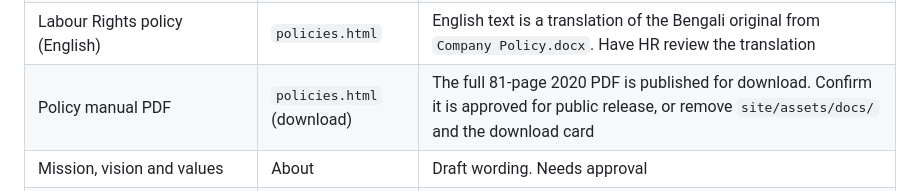
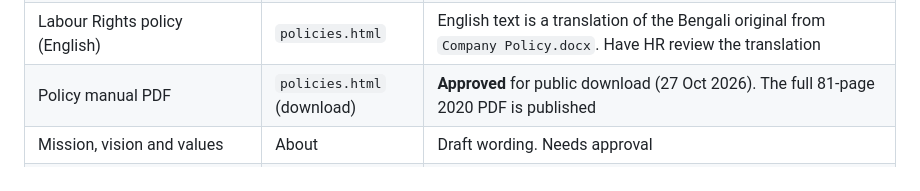
Before and after one commit to alam689/Samuda-Chemical-Complex-Limited, a Markdown page: README.md, the part around the change. GitHub-like rendering.

Commit message:
Mark policy PDF as approved for public download
Co-Authored-By: Claude Opus 5.5 <noreply@anthropic.com>

```diff
--- a/README.md
+++ b/README.md
@@ -68,7 +68,7 @@ Based on the blueprint's content-governance rules, check these items with the co
 | Production capacities | Product pages, Plants page, Home | Published as stated in `products.docx` / `Plants.docx` |
 | "One of the largest caustic soda & hydrogen peroxide producers in Bangladesh" | Home hero, About, footer | Wording from `Plants.docx` |
 | Labour Rights policy (English) | `policies.html` | English text is a translation of the Bengali original from `Company Policy.docx`. Have HR review the translation |
-| Policy manual PDF | `policies.html` (download) | The full 81-page 2020 PDF is published for download. Confirm it is approved for public release, or remove `site/assets/docs/` and the download card |
+| Policy manual PDF | `policies.html` (download) | **Approved** for public download (27 Oct 2026). The full 81-page 2020 PDF is published |
 | Mission, vision and values | About | Draft wording. Needs approval |
 | Quality, safety and sustainability statements | Quality and Manufacturing pages | Kept general, with no certifications or figures. Add verified certificates (name, scope, issuer, validity) |
 | Privacy Policy | `privacy.html` | Template. Needs legal review |
```
